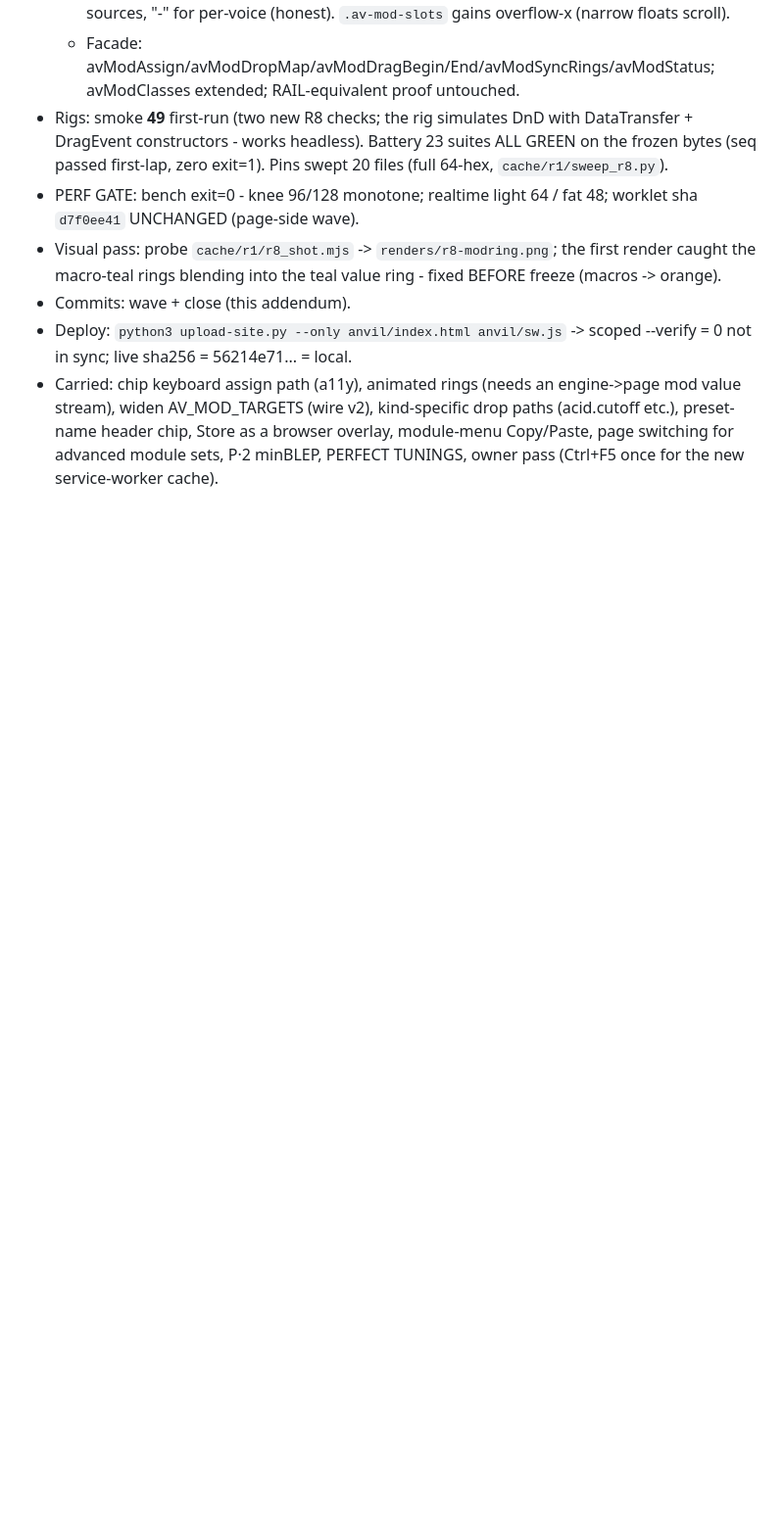
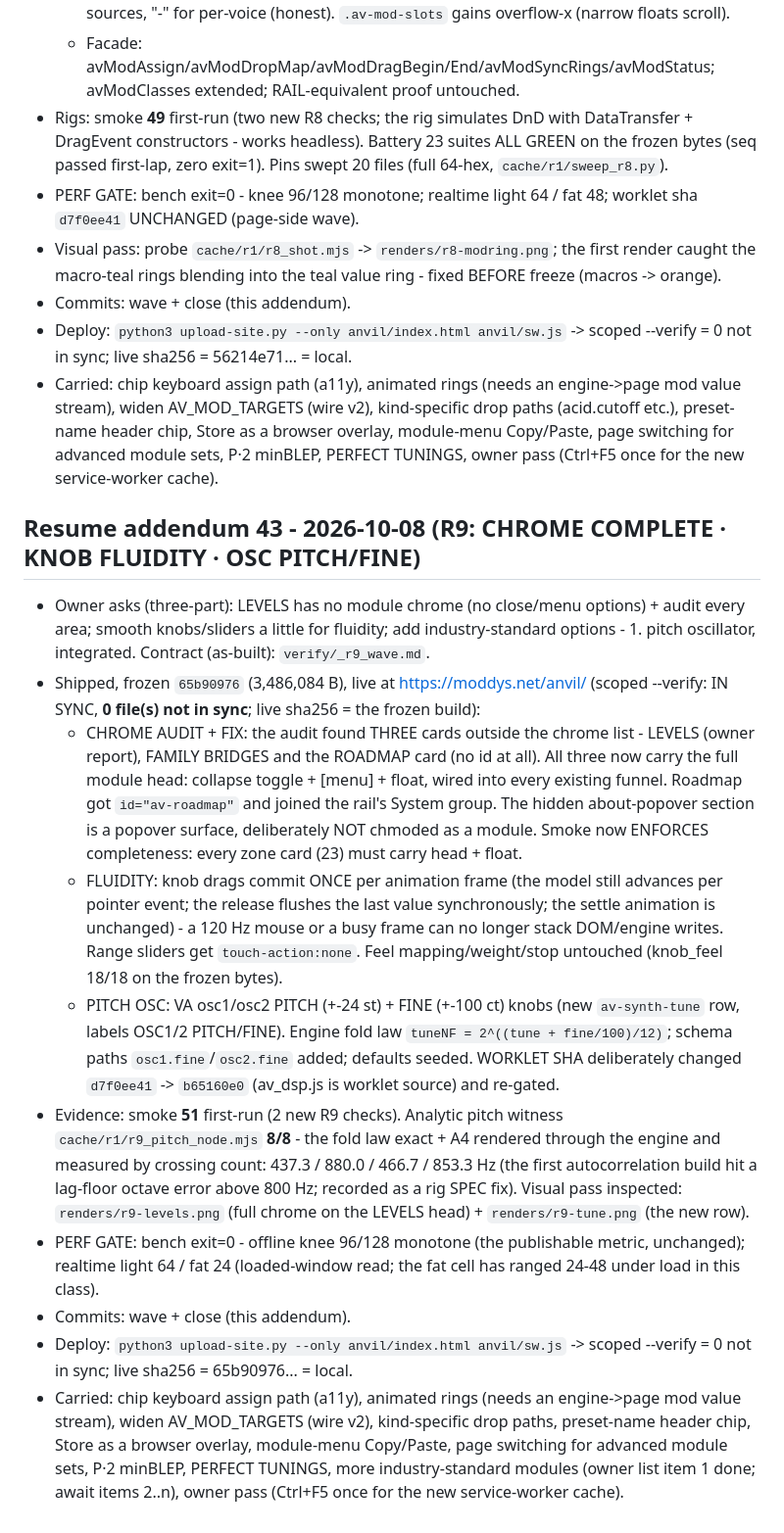
Before and after one commit to ModdySwag/Anvil, a Markdown page: CONTINUATION-2026-10-06.md, the part around the change. Shown at 98% size. Drawn GitHub-style; blank space fills up the shorter version.

Commit message:
R9 close: addendum 43 (chrome completeness - levels/family/roadmap + knob rAF fluidity + osc PITCH/FINE with worklet b65160e0 + witness 8/8 + deploy records)

```diff
--- a/CONTINUATION-2026-10-06.md
+++ b/CONTINUATION-2026-10-06.md
@@ -1761,3 +1761,41 @@ Resume phrase: **"continue anvil"**.
   preset-name header chip, Store as a browser overlay, module-menu Copy/Paste, page switching for
   advanced module sets, P·2 minBLEP, PERFECT TUNINGS, owner pass (Ctrl+F5 once for the new
   service-worker cache).
+
+## Resume addendum 43 - 2026-10-08 (R9: CHROME COMPLETE · KNOB FLUIDITY · OSC PITCH/FINE)
+
+- Owner asks (three-part): LEVELS has no module chrome (no close/menu options) + audit every
+  area; smooth knobs/sliders a little for fluidity; add industry-standard options - 1. pitch
+  oscillator, integrated. Contract (as-built): `verify/_r9_wave.md`.
+- Shipped, frozen `65b90976` (3,486,084 B), live at https://moddys.net/anvil/ (scoped --verify:
+  IN SYNC, **0 file(s) not in sync**; live sha256 = the frozen build):
+  - CHROME AUDIT + FIX: the audit found THREE cards outside the chrome list - LEVELS (owner
+    report), FAMILY BRIDGES and the ROADMAP card (no id at all). All three now carry the full
+    module head: collapse toggle + [menu] + float, wired into every existing funnel. Roadmap got
+    `id="av-roadmap"` and joined the rail's System group. The hidden about-popover section is a
+    popover surface, deliberately NOT chmoded as a module. Smoke now ENFORCES completeness:
+    every zone card (23) must carry head + float.
+  - FLUIDITY: knob drags commit ONCE per animation frame (the model still advances per pointer
+    event; the release flushes the last value synchronously; the settle animation is unchanged) -
+    a 120 Hz mouse or a busy frame can no longer stack DOM/engine writes. Range sliders get
+    `touch-action:none`. Feel mapping/weight/stop untouched (knob_feel 18/18 on the frozen bytes).
+  - PITCH OSC: VA osc1/osc2 PITCH (+-24 st) + FINE (+-100 ct) knobs (new `av-synth-tune` row,
+    labels OSC1/2 PITCH/FINE). Engine fold law `tuneNF = 2^((tune + fine/100)/12)`; schema paths
+    `osc1.fine`/`osc2.fine` added; defaults seeded. WORKLET SHA deliberately changed
+    `d7f0ee41` -> `b65160e0` (av_dsp.js is worklet source) and re-gated.
+- Evidence: smoke **51** first-run (2 new R9 checks). Analytic pitch witness
+  `cache/r1/r9_pitch_node.mjs` **8/8** - the fold law exact + A4 rendered through the engine and
+  measured by crossing count: 437.3 / 880.0 / 466.7 / 853.3 Hz (the first autocorrelation build
+  hit a lag-floor octave error above 800 Hz; recorded as a rig SPEC fix). Visual pass inspected:
+  `renders/r9-levels.png` (full chrome on the LEVELS head) + `renders/r9-tune.png` (the new row).
+- PERF GATE: bench exit=0 - offline knee 96/128 monotone (the publishable metric, unchanged);
+  realtime light 64 / fat 24 (loaded-window read; the fat cell has ranged 24-48 under load in
+  this class).
+- Commits: wave + close (this addendum).
+- Deploy: `python3 upload-site.py --only anvil/index.html anvil/sw.js` -> scoped --verify = 0 not
+  in sync; live sha256 = 65b90976... = local.
+- Carried: chip keyboard assign path (a11y), animated rings (needs an engine->page mod value
+  stream), widen AV_MOD_TARGETS (wire v2), kind-specific drop paths, preset-name header chip,
+  Store as a browser overlay, module-menu Copy/Paste, page switching for advanced module sets,
+  P·2 minBLEP, PERFECT TUNINGS, more industry-standard modules (owner list item 1 done; await
+  items 2..n), owner pass (Ctrl+F5 once for the new service-worker cache).
```
